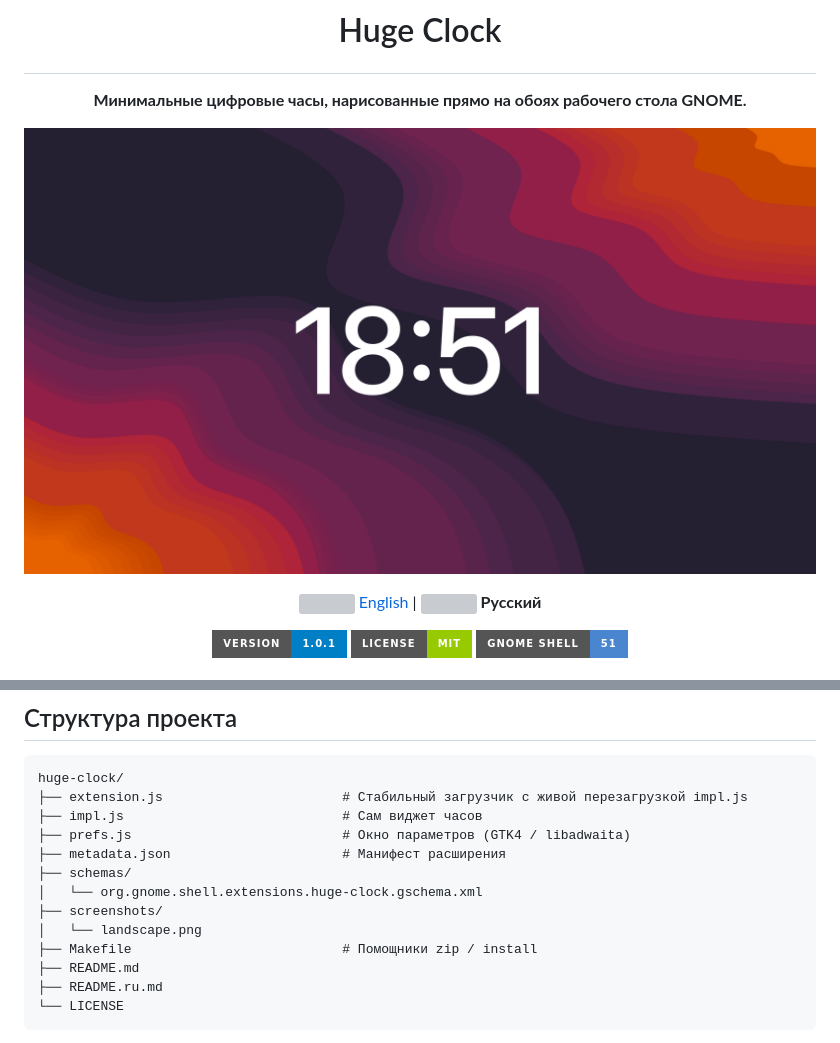
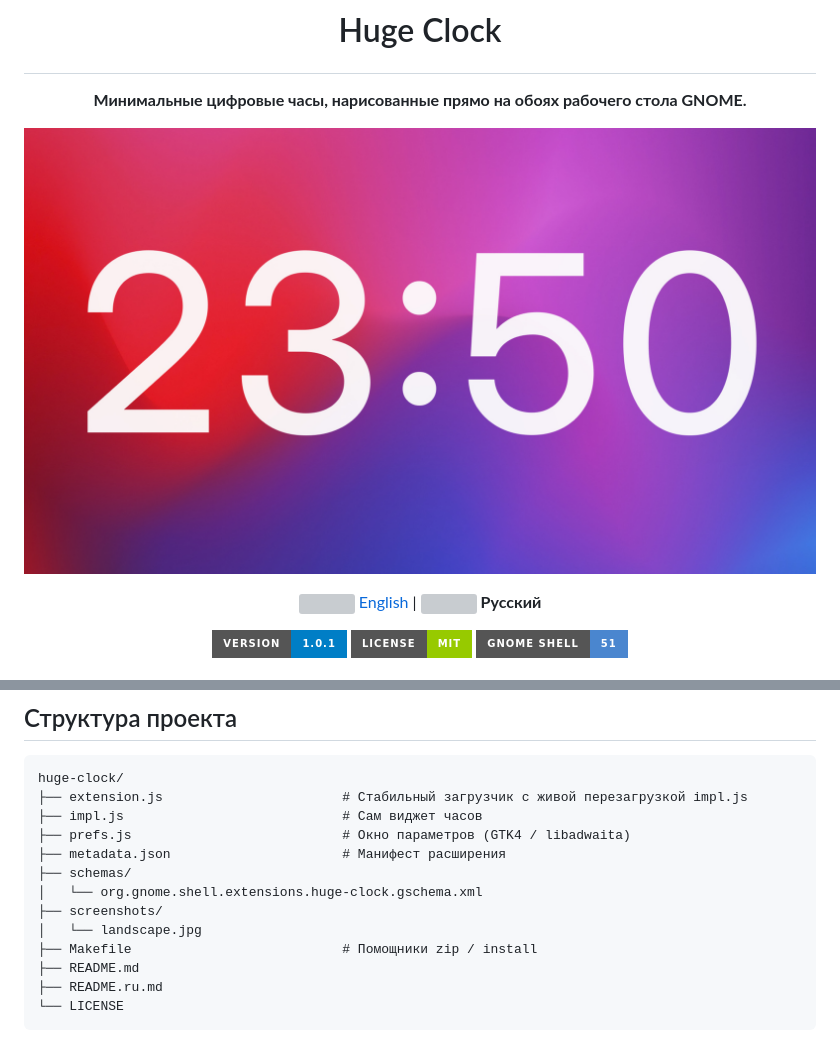
Before and after one commit to nightrunner91/huge-clock, a Markdown page: README.ru.md, 2 parts joined by grey strips. Drawn GitHub-style; pictures changed too: screenshots/landscape.jpg (added), screenshots/landscape.png (deleted); badges without logos; grey boxes are pictures that could not be loaded.

```diff
--- a/README.ru.md
+++ b/README.ru.md
@@ -5,7 +5,7 @@
 </p>
 
 <p align="center">
-  <img src="screenshots/landscape.png" alt="Huge Clock на мониторе в альбомной ориентации">
+  <img src="screenshots/landscape.jpg" alt="Huge Clock на мониторе в альбомной ориентации">
 </p>
 
 <p align="center">
@@ -76,7 +76,7 @@ huge-clock/
 ├── schemas/
 │   └── org.gnome.shell.extensions.huge-clock.gschema.xml
 ├── screenshots/
-│   └── landscape.png
+│   └── landscape.jpg
 ├── Makefile                           # Помощники zip / install
 ├── README.md
 ├── README.ru.md
```
Also changed, not shown: README.md (+2 -2 lines).
